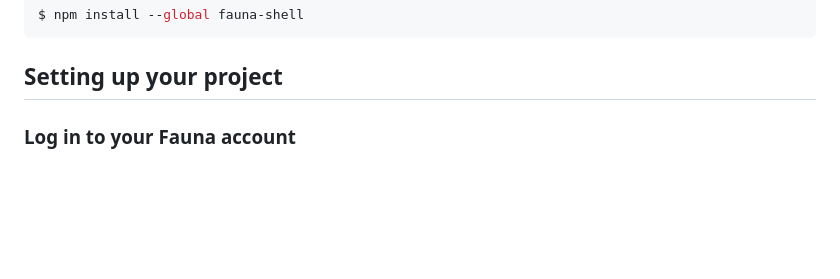
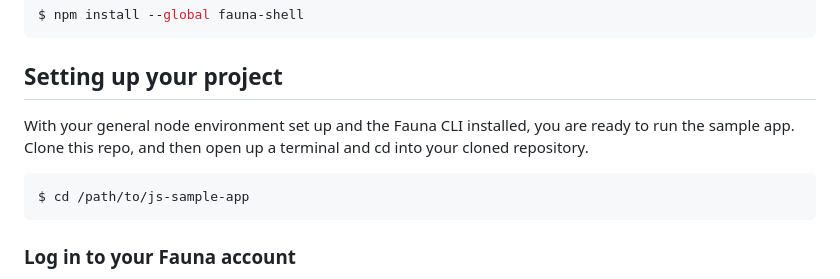
Before and after one commit to fauna/js-sample-app, a Markdown page: README.md, the part around the change. GitHub-like rendering; blank space fills up the shorter version.

Commit message:
explicit chdir

````diff
--- a/README.md
+++ b/README.md
@@ -19,6 +19,14 @@ $ npm install --global fauna-shell
 ```
 
 ## Setting up your project
+
+With your general node environment set up and the Fauna CLI installed, you are
+ready to run the sample app. Clone this repo, and then open up a terminal and cd
+into your cloned repository.
+
+```sh
+$ cd /path/to/js-sample-app
+```
 
 ### Log in to your Fauna account
 
````
